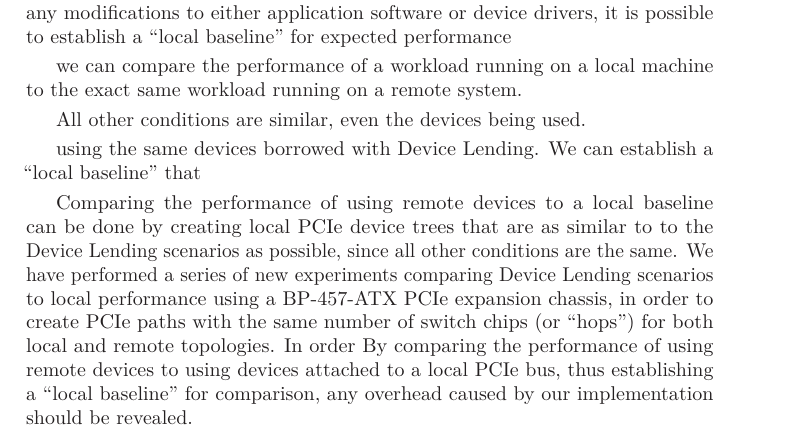
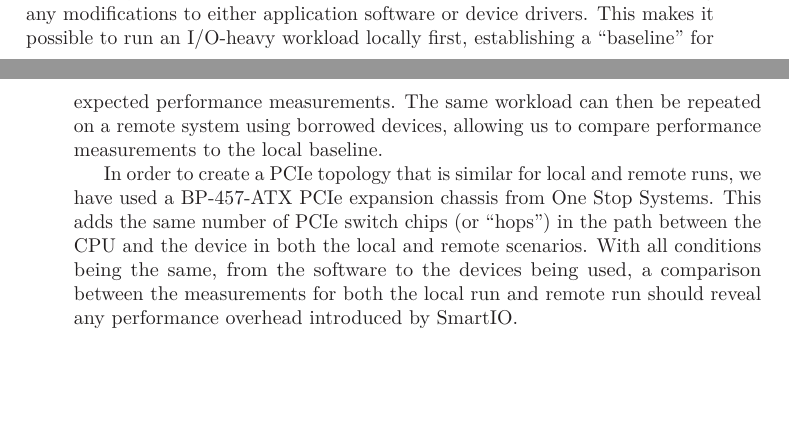
Before and after one commit to enfiskutensykkel/phd-thesis, a LaTeX thesis (main.tex, which reads sections/smartio.tex): part of page 53 of 144 before the commit and two parts of pages 53 and 54 of 144 after it, the two joined at a grey line, cut so that both start at the same text, the shorter picture padded with empty space. Compiled offline with pdfLaTeX.

Commit message:
experiments wip

```diff
--- a/sections/smartio.tex
+++ b/sections/smartio.tex
@@ -730,30 +732,21 @@ In order to determine whether
-Since \gls{dl} makes it possible to use remote devices without requiring any modifications to either application software or device drivers, it is possible to establish a ``local baseline'' for expected performance
-
-we can compare the performance of a workload running on a local machine to the exact same workload running on a remote system.
+\subsection{Comparison experiments}
+Using our SmartIO framework, machines may use remote resources in a manner that is indistinguishable from using local resources, with regard to both functionality and performance.
 %
-
+Remote devices can be used without requiring any modifications to either application software or device drivers.
 %
-%This establishes a ``local baseline'' that we compare the performance to, as all other conditions being similar---even the devices being used by the workload.
+This makes it possible to run an \gls{io}-heavy workload locally first, establishing a ``baseline'' for expected performance measurements.
+%
+The same workload can then be repeated on a remote system using borrowed devices, allowing us to compare performance measurements to the local baseline.
 
 
-All other conditions are similar, even the devices being used.
 
-using the same devices borrowed with \gls{dl}.
+In order to create a \gls{pcie} topology that is similar for local and remote runs, we have used a BP-457-ATX \gls{pcie} expansion chassis from One~Stop~Systems.
 %
-We can establish a ``local baseline'' that
+This adds the same number of \gls{pcie} switch chips (or ``hops'') in the path between the \gls{cpu} and the device in both the local and remote scenarios.
 %
+With all conditions being the same, from the software to the devices being used, a comparison between the measurements for both the local run and remote run should reveal any performance overhead introduced by SmartIO.
 
-Comparing the performance
-of using remote devices to a local baseline can be done by creating local PCIe device trees that are as
-similar to to the Device~Lending scenarios as possible, since all other conditions are the same.
-%
-We have performed a series of new experiments comparing Device~Lending scenarios to local performance
-using a BP-457-ATX PCIe expansion chassis, in order to create PCIe paths with the same number of switch chips (or
-``hops'') for both local and remote topologies.
-In order
-By comparing the performance of using remote devices to using devices attached to a local PCIe bus, thus
-establishing a ``local baseline'' for comparison, any overhead caused by our implementation should be
-revealed.
+
 
 
 \begin{figure}
```
Also changed, not shown: sections/smartio.tex (26 more changed lines).
